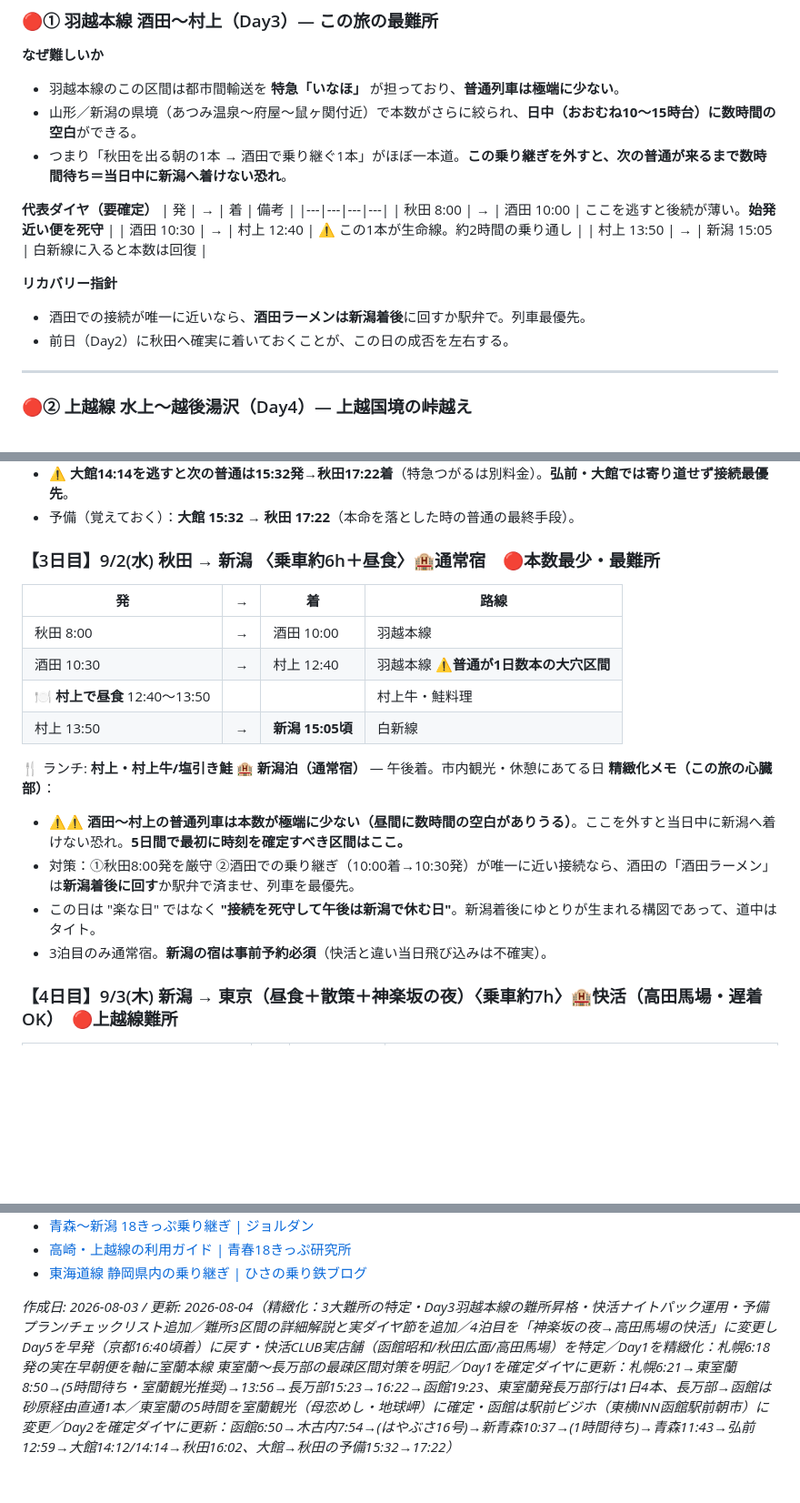
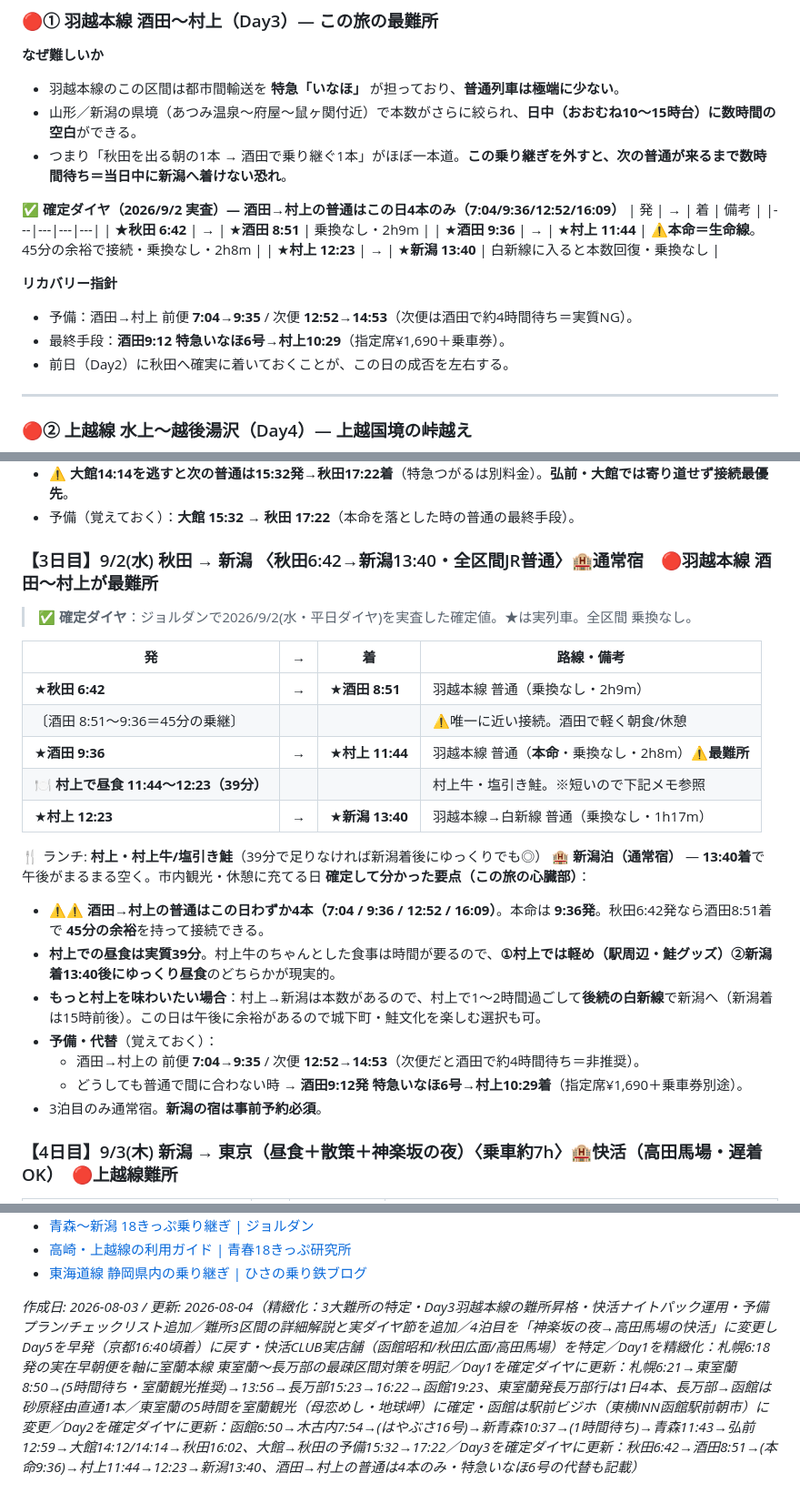
Before and after one commit to kazutsuka12-collab/toko-alarm, a Markdown page: 青春18きっぷ_札幌京都_5日間プラン.md, 3 parts joined by grey strips. Shown at 91% size. Drawn GitHub-style; blank space fills up the shorter version.

Commit message:
Day3を確定ダイヤに更新：秋田6:42→新潟13:40（酒田→村上の普通4本・本命9:36発）、羽越難所ブロックも確定値へ
Co-Authored-By: Claude Opus 4.8 <noreply@anthropic.com>
Claude-Session: https://claude.ai/code/session_01LTaTH5Pu9DyR7GLKpdby5Y

```diff
--- a/青春18きっぷ_札幌京都_5日間プラン.md
+++ b/青春18きっぷ_札幌京都_5日間プラン.md
@@ -56,15 +56,16 @@
 - 山形／新潟の県境（あつみ温泉〜府屋〜鼠ヶ関付近）で本数がさらに絞られ、**日中（おおむね10〜15時台）に数時間の空白**ができる。
 - つまり「秋田を出る朝の1本 → 酒田で乗り継ぐ1本」がほぼ一本道。**この乗り継ぎを外すと、次の普通が来るまで数時間待ち＝当日中に新潟へ着けない恐れ**。
 
-**代表ダイヤ（要確定）**
+**✅ 確定ダイヤ（2026/9/2 実査）— 酒田→村上の普通はこの日4本のみ（7:04/9:36/12:52/16:09）**
 | 発 | → | 着 | 備考 |
 |---|---|---|---|
-| 秋田 8:00 | → | 酒田 10:00 | ここを逃すと後続が薄い。**始発近い便を死守** |
-| 酒田 10:30 | → | 村上 12:40 | ⚠️ この1本が生命線。約2時間の乗り通し |
-| 村上 13:50 | → | 新潟 15:05 | 白新線に入ると本数は回復 |
+| ★**秋田 6:42** | → | ★**酒田 8:51** | 乗換なし・2h9m |
+| ★**酒田 9:36** | → | ★**村上 11:44** | ⚠️**本命＝生命線**。45分の余裕で接続・乗換なし・2h8m |
+| ★**村上 12:23** | → | ★**新潟 13:40** | 白新線に入ると本数回復・乗換なし |
 
 **リカバリー指針**
-- 酒田での接続が唯一に近いなら、**酒田ラーメンは新潟着後**に回すか駅弁で。列車最優先。
+- 予備：酒田→村上 前便 **7:04→9:35** / 次便 **12:52→14:53**（次便は酒田で約4時間待ち＝実質NG）。
+- 最終手段：**酒田9:12 特急いなほ6号→村上10:29**（指定席¥1,690＋乗車券）。
 - 前日（Day2）に秋田へ確実に着いておくことが、この日の成否を左右する。
 
 ---
@@ -163,21 +164,27 @@
 - ⚠️ **大館14:14を逃すと次の普通は15:32発→秋田17:22着**（特急つがるは別料金）。**弘前・大館では寄り道せず接続最優先**。
 - 予備（覚えておく）：**大館 15:32 → 秋田 17:22**（本命を落とした時の普通の最終手段）。
 
-### 【3日目】9/2(水) 秋田 → 新潟 〈乗車約6h＋昼食〉🏨通常宿　🔴本数最少・最難所
-| 発 | → | 着 | 路線 |
+### 【3日目】9/2(水) 秋田 → 新潟 〈秋田6:42→新潟13:40・全区間JR普通〉🏨通常宿　🔴羽越本線 酒田〜村上が最難所
+> ✅ **確定ダイヤ**：ジョルダンで2026/9/2(水・平日ダイヤ)を実査した確定値。★は実列車。全区間 乗換なし。
+
+| 発 | → | 着 | 路線・備考 |
 |---|---|---|---|
-| 秋田 8:00 | → | 酒田 10:00 | 羽越本線 |
-| 酒田 10:30 | → | 村上 12:40 | 羽越本線 ⚠️**普通が1日数本の大穴区間** |
-| 🍽 **村上で昼食** 12:40〜13:50 |  |  | 村上牛・鮭料理 |
-| 村上 13:50 | → | **新潟 15:05頃** | 白新線 |
+| ★**秋田 6:42** | → | ★**酒田 8:51** | 羽越本線 普通（乗換なし・2h9m） |
+| 〔酒田 8:51〜9:36＝45分の乗継〕 |  |  | ⚠️唯一に近い接続。酒田で軽く朝食/休憩 |
+| ★**酒田 9:36** | → | ★**村上 11:44** | 羽越本線 普通（**本命**・乗換なし・2h8m）⚠️**最難所** |
+| 🍽 **村上で昼食 11:44〜12:23（39分）** |  |  | 村上牛・塩引き鮭。※短いので下記メモ参照 |
+| ★**村上 12:23** | → | ★**新潟 13:40** | 羽越本線→白新線 普通（乗換なし・1h17m） |
 
-🍴 ランチ: **村上・村上牛/塩引き鮭**
-🏨 **新潟泊（通常宿）** — 午後着。市内観光・休憩にあてる日
-**精緻化メモ（この旅の心臓部）**：
-- ⚠️⚠️ **酒田〜村上の普通列車は本数が極端に少ない（昼間に数時間の空白がありうる）**。ここを外すと当日中に新潟へ着けない恐れ。**5日間で最初に時刻を確定すべき区間はここ。**
-- 対策：①秋田8:00発を厳守 ②酒田での乗り継ぎ（10:00着→10:30発）が唯一に近い接続なら、酒田の「酒田ラーメン」は**新潟着後に回す**か駅弁で済ませ、列車を最優先。
-- この日は "楽な日" ではなく **"接続を死守して午後は新潟で休む日"**。新潟着後にゆとりが生まれる構図であって、道中はタイト。
-- 3泊目のみ通常宿。**新潟の宿は事前予約必須**（快活と違い当日飛び込みは不確実）。
+🍴 ランチ: **村上・村上牛/塩引き鮭**（39分で足りなければ新潟着後にゆっくりでも◎）
+🏨 **新潟泊（通常宿）** — **13:40着**で午後がまるまる空く。市内観光・休憩に充てる日
+**確定して分かった要点（この旅の心臓部）**：
+- ⚠️⚠️ **酒田→村上の普通はこの日わずか4本（7:04 / 9:36 / 12:52 / 16:09）**。本命は **9:36発**。秋田6:42発なら酒田8:51着で **45分の余裕**を持って接続できる。
+- **村上での昼食は実質39分**。村上牛のちゃんとした食事は時間が要るので、**①村上では軽め（駅周辺・鮭グッズ）②新潟着13:40後にゆっくり昼食**のどちらかが現実的。
+- **もっと村上を味わいたい場合**：村上→新潟は本数があるので、村上で1〜2時間過ごして**後続の白新線**で新潟へ（新潟着は15時前後）。この日は午後に余裕があるので城下町・鮭文化を楽しむ選択も可。
+- **予備・代替**（覚えておく）：
+  - 酒田→村上の 前便 **7:04→9:35** / 次便 **12:52→14:53**（次便だと酒田で約4時間待ち＝非推奨）。
+  - どうしても普通で間に合わない時 → **酒田9:12発 特急いなほ6号→村上10:29着**（指定席¥1,690＋乗車券別途）。
+- 3泊目のみ通常宿。**新潟の宿は事前予約必須**。
 
 ### 【4日目】9/3(木) 新潟 → 東京（昼食＋散策＋神楽坂の夜）〈乗車約7h〉🏨快活（高田馬場・遅着OK）　🔴上越線難所
 | 発 | → | 着 | 路線 |
@@ -308,4 +315,4 @@
 - [高崎・上越線の利用ガイド | 青春18きっぷ研究所](https://seisyun.tabiris.com/kukan-joetsu.html)
 - [東海道線 静岡県内の乗り継ぎ | ひさの乗り鉄ブログ](https://www.kzlifelog.com/seishun18/jrt-tokaido-shizuoka-tips)
 
-*作成日: 2026-08-03 / 更新: 2026-08-04（精緻化：3大難所の特定・Day3羽越本線の難所昇格・快活ナイトパック運用・予備プラン/チェックリスト追加／難所3区間の詳細解説と実ダイヤ節を追加／4泊目を「神楽坂の夜→高田馬場の快活」に変更しDay5を早発（京都16:40頃着）に戻す・快活CLUB実店舗（函館昭和/秋田広面/高田馬場）を特定／Day1を精緻化：札幌6:18発の実在早朝便を軸に室蘭本線 東室蘭〜長万部の最疎区間対策を明記／Day1を確定ダイヤに更新：札幌6:21→東室蘭8:50→(5時間待ち・室蘭観光推奨)→13:56→長万部15:23→16:22→函館19:23、東室蘭発長万部行は1日4本、長万部→函館は砂原経由直通1本／東室蘭の5時間を室蘭観光（母恋めし・地球岬）に確定・函館は駅前ビジホ（東横INN函館駅前朝市）に変更／Day2を確定ダイヤに更新：函館6:50→木古内7:54→(はやぶさ16号)→新青森10:37→(1時間待ち)→青森11:43→弘前12:59→大館14:12/14:14→秋田16:02、大館→秋田の予備15:32→17:22）*
+*作成日: 2026-08-03 / 更新: 2026-08-04（精緻化：3大難所の特定・Day3羽越本線の難所昇格・快活ナイトパック運用・予備プラン/チェックリスト追加／難所3区間の詳細解説と実ダイヤ節を追加／4泊目を「神楽坂の夜→高田馬場の快活」に変更しDay5を早発（京都16:40頃着）に戻す・快活CLUB実店舗（函館昭和/秋田広面/高田馬場）を特定／Day1を精緻化：札幌6:18発の実在早朝便を軸に室蘭本線 東室蘭〜長万部の最疎区間対策を明記／Day1を確定ダイヤに更新：札幌6:21→東室蘭8:50→(5時間待ち・室蘭観光推奨)→13:56→長万部15:23→16:22→函館19:23、東室蘭発長万部行は1日4本、長万部→函館は砂原経由直通1本／東室蘭の5時間を室蘭観光（母恋めし・地球岬）に確定・函館は駅前ビジホ（東横INN函館駅前朝市）に変更／Day2を確定ダイヤに更新：函館6:50→木古内7:54→(はやぶさ16号)→新青森10:37→(1時間待ち)→青森11:43→弘前12:59→大館14:12/14:14→秋田16:02、大館→秋田の予備15:32→17:22／Day3を確定ダイヤに更新：秋田6:42→酒田8:51→(本命9:36)→村上11:44→12:23→新潟13:40、酒田→村上の普通は4本のみ・特急いなほ6号の代替も記載）*
```
